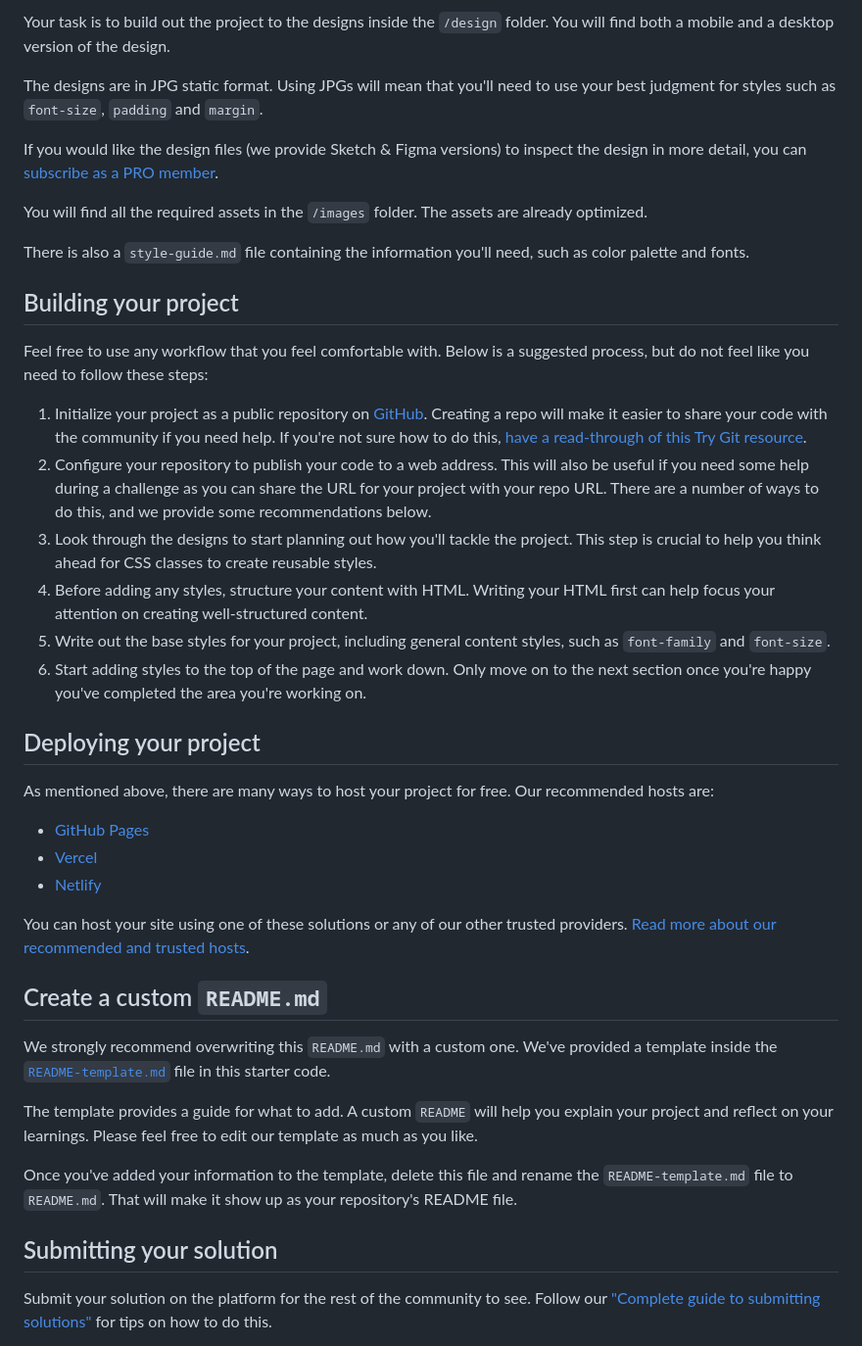
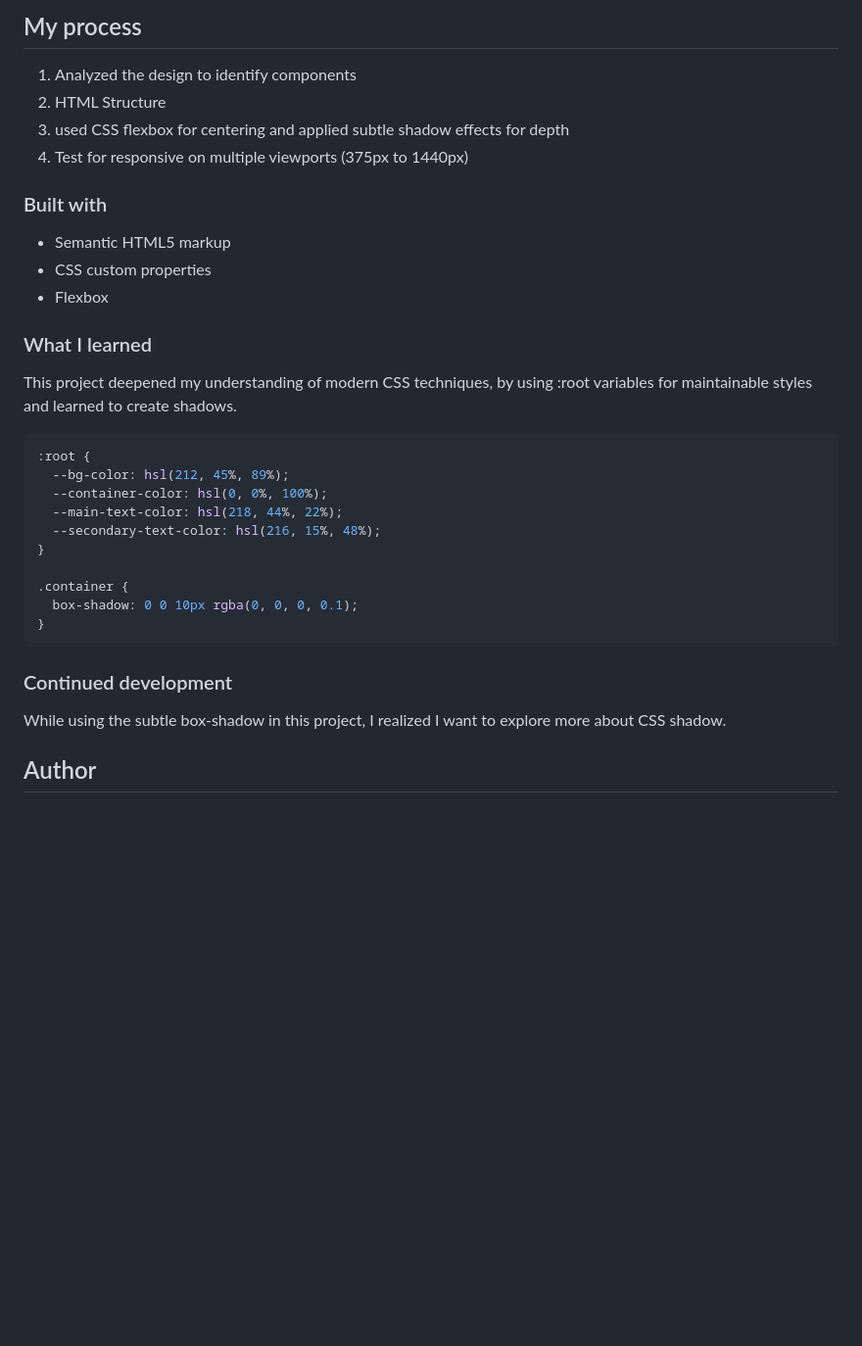
Before and after one commit to kamaleddy/qr-code-component, a Markdown page: README.md, the part around the change printed below. Shown: that part at 98% size. Drawn GitHub-style; blank space fills up the shorter version.

````diff
--- a/README.md
+++ b/README.md
@@ -22,44 +33,37 @@ Want some support on the challenge? [Join our community](https://www.frontendmen
 
-Your task is to build out the project to the designs inside the `/design` folder. You will find both a mobile and a desktop version of the design.
+## My process
 
-The designs are in JPG static format. Using JPGs will mean that you'll need to use your best judgment for styles such as `font-size`, `padding` and `margin`.
+1. Analyzed the design to identify components
+2. HTML Structure
+3. used CSS flexbox for centering and applied subtle shadow effects for depth
+4. Test for responsive on multiple viewports (375px to 1440px)
 
-If you would like the design files (we provide Sketch & Figma versions) to inspect the design in more detail, you can [subscribe as a PRO member](https://www.frontendmentor.io/pro).
+### Built with
 
-You will find all the required assets in the `/images` folder. The assets are already optimized.
+- Semantic HTML5 markup
+- CSS custom properties
+- Flexbox
 
-There is also a `style-guide.md` file containing the information you'll need, such as color palette and fonts.
+### What I learned
 
-## Building your project
+This project deepened my understanding of modern CSS techniques, by using :root variables for maintainable styles and learned to create shadows.
 
-Feel free to use any workflow that you feel comfortable with. Below is a suggested process, but do not feel like you need to follow these steps:
+```css
+:root {
+  --bg-color: hsl(212, 45%, 89%);
+  --container-color: hsl(0, 0%, 100%);
+  --main-text-color: hsl(218, 44%, 22%);
+  --secondary-text-color: hsl(216, 15%, 48%);
+}
 
-1. Initialize your project as a public repository on [GitHub](https://github.com/). Creating a repo will make it easier to share your code with the community if you need help. If you're not sure how to do this, [have a read-through of this Try Git resource](https://try.github.io/).
-2. Configure your repository to publish your code to a web address. This will also be useful if you need some help during a challenge as you can share the URL for your project with your repo URL. There are a number of ways to do this, and we provide some recommendations below.
-3. Look through the designs to start planning out how you'll tackle the project. This step is crucial to help you think ahead for CSS classes to create reusable styles.
-4. Before adding any styles, structure your content with HTML. Writing your HTML first can help focus your attention on creating well-structured content.
-5. Write out the base styles for your project, including general content styles, such as `font-family` and `font-size`.
-6. Start adding styles to the top of the page and work down. Only move on to the next section once you're happy you've completed the area you're working on.
+.container {
+  box-shadow: 0 0 10px rgba(0, 0, 0, 0.1);
+}
+```
 
-## Deploying your project
+### Continued development
 
-As mentioned above, there are many ways to host your project for free. Our recommended hosts are:
+While using the subtle box-shadow in this project, I realized I want to explore more about CSS shadow.
 
-- [GitHub Pages](https://pages.github.com/)
-- [Vercel](https://vercel.com/)
-- [Netlify](https://www.netlify.com/)
+## Author
 
-You can host your site using one of these solutions or any of our other trusted providers. [Read more about our recommended and trusted hosts](https://medium.com/frontend-mentor/frontend-mentor-trusted-hosting-providers-bf000dfebe).
-
-## Create a custom `README.md`
-
-We strongly recommend overwriting this `README.md` with a custom one. We've provided a template inside the [`README-template.md`](./README-template.md) file in this starter code.
-
-The template provides a guide for what to add. A custom `README` will help you explain your project and reflect on your learnings. Please feel free to edit our template as much as you like.
-
-Once you've added your information to the template, delete this file and rename the `README-template.md` file to `README.md`. That will make it show up as your repository's README file.
-
-## Submitting your solution
-
-Submit your solution on the platform for the rest of the community to see. Follow our ["Complete guide to submitting solutions"](https://medium.com/frontend-mentor/a-complete-guide-to-submitting-solutions-on-frontend-mentor-ac6384162248) for tips on how to do this.
-
````
Also changed, not shown: other parts of README.md (+24 -33 lines), README-template.md (deleted, +0 -103 lines), style-guide.md (deleted, +0 -31 lines), design/desktop-design.jpg (deleted), design/mobile-design.jpg (deleted), preview.jpg (deleted), screenshot/Mobile View.png (deleted), screenshot/desktop-view.png (renamed from screenshot/Desktop View.png), screenshot/mobile-view.png (added), 1 other file.
